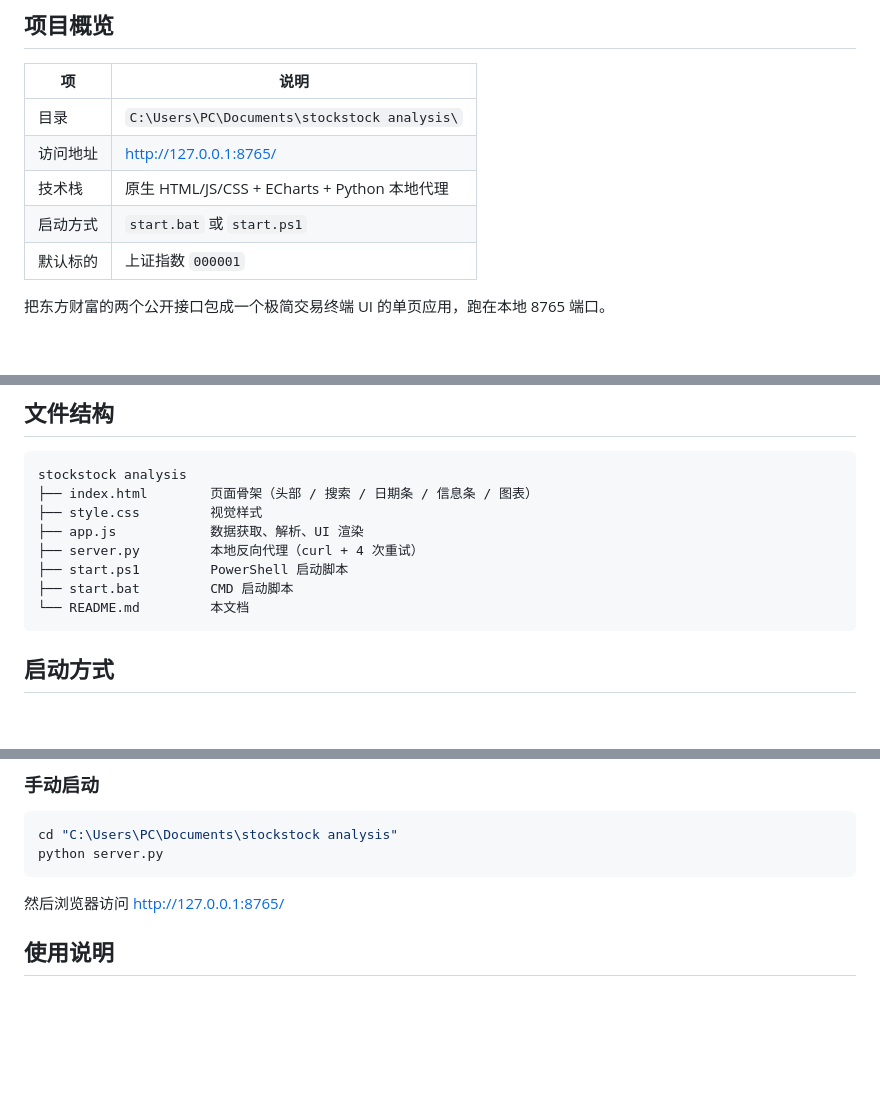
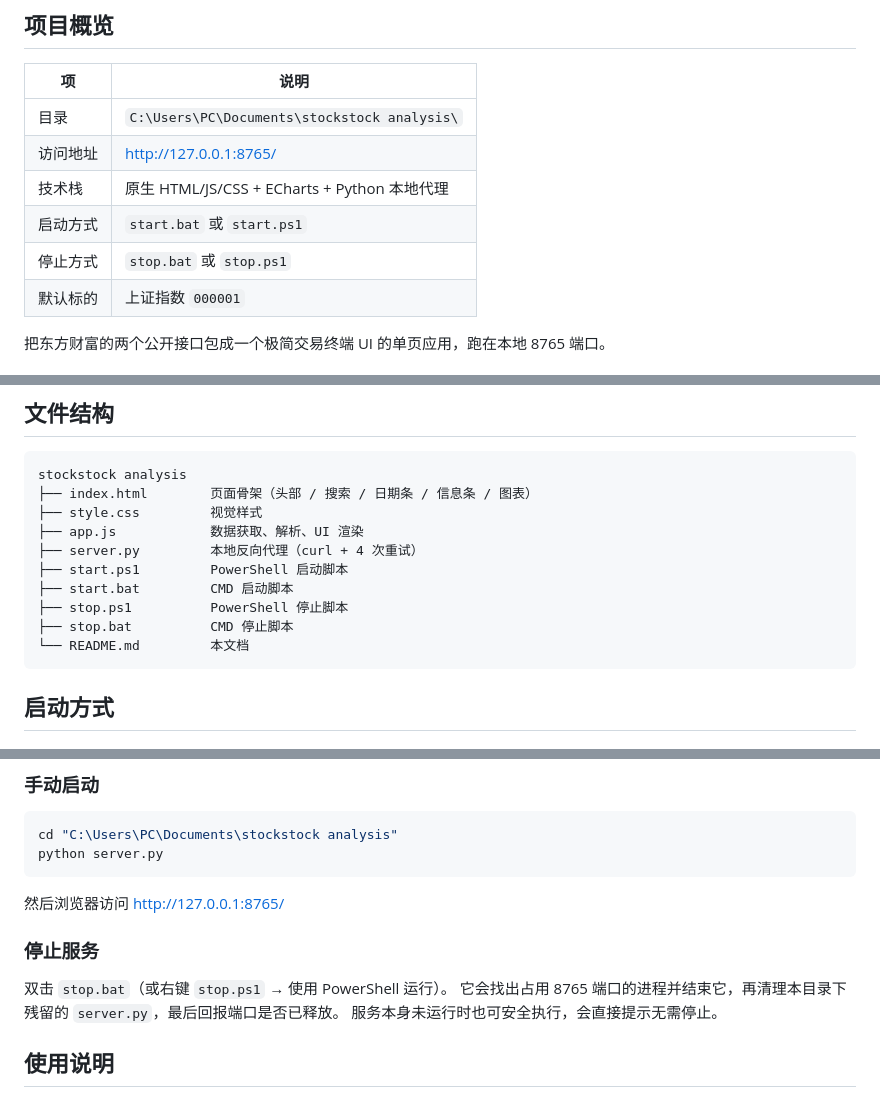
Before and after one commit to allanseven/stockstock-analysis, a Markdown page: doc/README.md, 3 parts joined by grey strips. Drawn GitHub-style; blank space fills up the shorter version.

Commit message:
docs(project): 添加停止脚本说明文档
- 更新 PROJECT_DOC.md 添加 stop.bat 和 stop.ps1 脚本说明
- 在 README.md 中增加停止方式表格项
- 添加停止服务使用说明章节
- 描述停止脚本功能：查找并结束占用端口的进程
- 说明安全执行和端口释放状态反馈功能

````diff
--- a/doc/README.md
+++ b/doc/README.md
@@ -11,6 +11,7 @@
 | 访问地址 | http://127.0.0.1:8765/ |
 | 技术栈 | 原生 HTML/JS/CSS + ECharts + Python 本地代理 |
 | 启动方式 | `start.bat` 或 `start.ps1` |
+| 停止方式 | `stop.bat` 或 `stop.ps1` |
 | 默认标的 | 上证指数 `000001` |
 
 把东方财富的两个公开接口包成一个极简交易终端 UI 的单页应用，跑在本地 8765 端口。
@@ -49,6 +50,8 @@ stockstock analysis
 ├── server.py         本地反向代理（curl + 4 次重试）
 ├── start.ps1         PowerShell 启动脚本
 ├── start.bat         CMD 启动脚本
+├── stop.ps1          PowerShell 停止脚本
+├── stop.bat          CMD 停止脚本
 └── README.md         本文档
 ```
 
@@ -69,6 +72,12 @@ cd "C:\Users\PC\Documents\stockstock analysis"
 python server.py
 ```
 然后浏览器访问 http://127.0.0.1:8765/
+
+### 停止服务
+
+双击 `stop.bat`（或右键 `stop.ps1` → 使用 PowerShell 运行）。
+它会找出占用 8765 端口的进程并结束它，再清理本目录下残留的 `server.py`，最后回报端口是否已释放。
+服务本身未运行时也可安全执行，会直接提示无需停止。
 
 ## 使用说明
 
````
Also changed, not shown: doc/PROJECT_DOC.md (+10 -0 lines).
